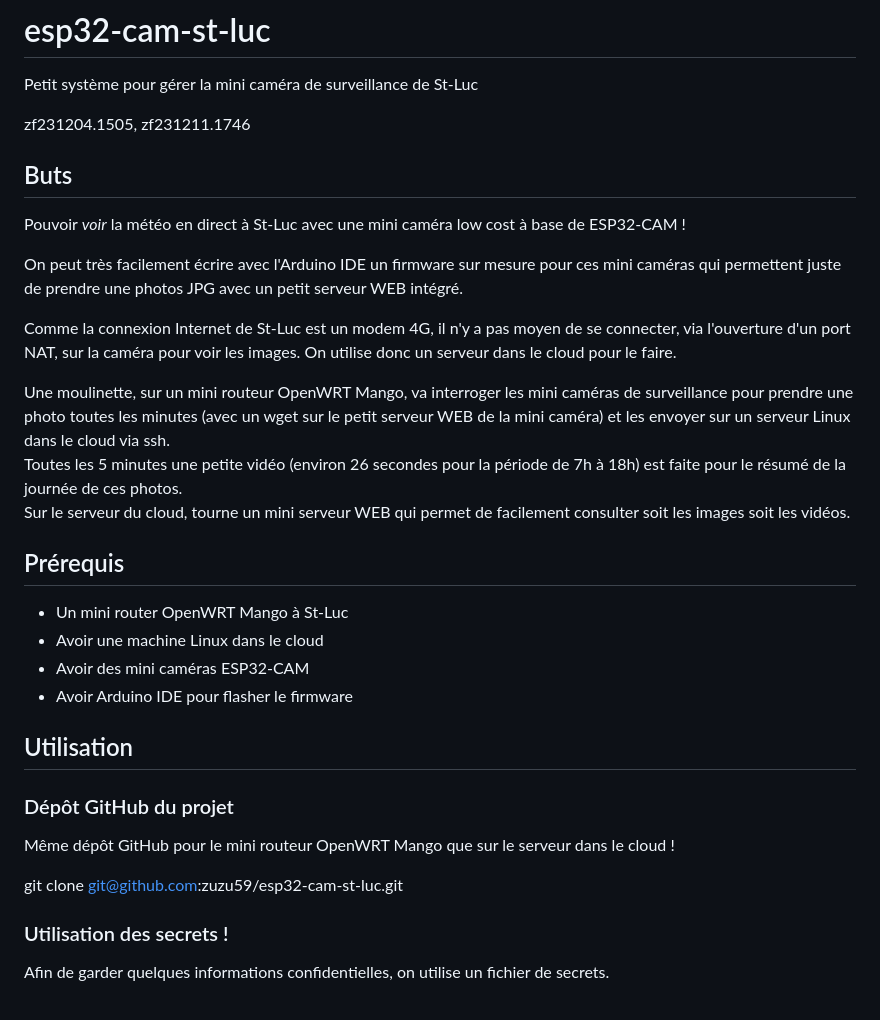
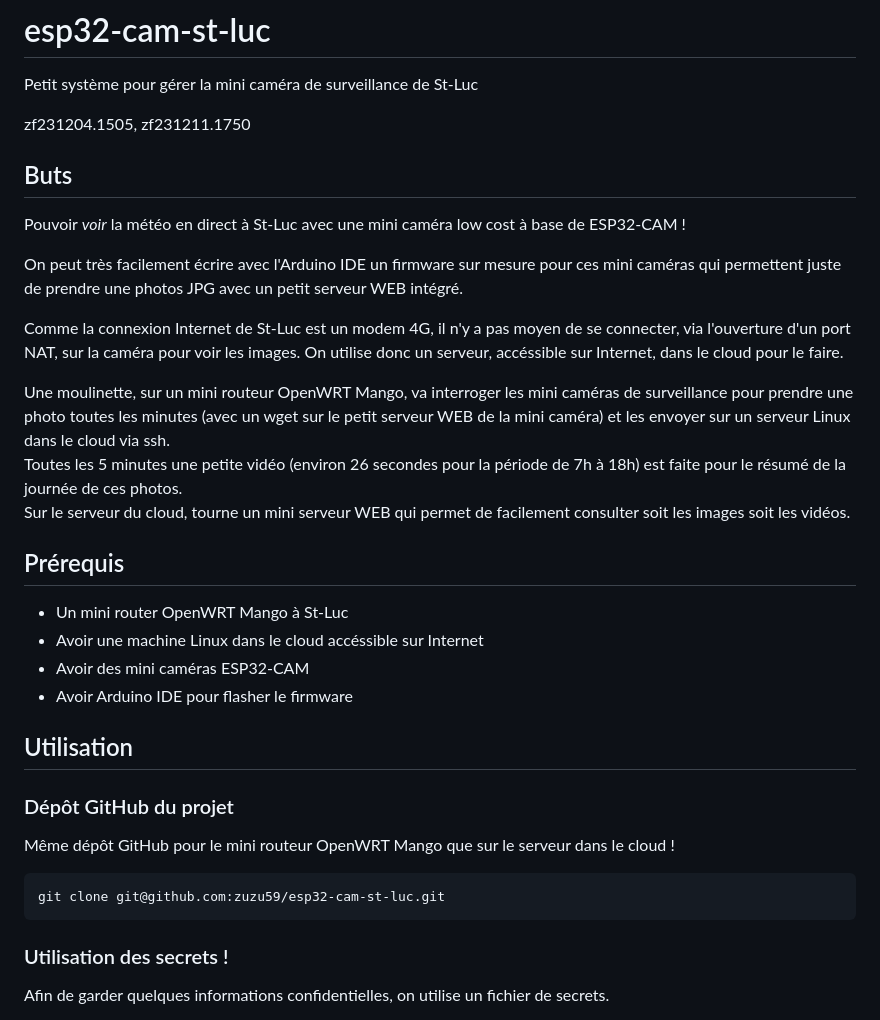
Before and after one commit to zuzu59/esp32-cam-st-luc, a Markdown page: README.md, the part around the change. Rendered like a GitHub page.

Commit message:
refract: Corrigé encore le README ;-)

````diff
--- a/README.md
+++ b/README.md
@@ -1,7 +1,7 @@
 # esp32-cam-st-luc
 Petit système pour gérer la mini caméra de surveillance de St-Luc
 
-zf231204.1505, zf231211.1746
+zf231204.1505, zf231211.1750
 
 
 
@@ -10,8 +10,8 @@ Pouvoir *voir* la météo en direct à St-Luc avec une mini caméra low cost à
 
 On peut très facilement écrire avec l'Arduino IDE un firmware sur mesure pour ces mini caméras qui permettent juste de prendre une photos JPG avec un petit serveur WEB intégré.
 
-Comme la connexion Internet de St-Luc est un modem 4G, il n'y a pas moyen de se connecter, via l'ouverture d'un port NAT, sur la caméra pour voir les images. On utilise donc un serveur dans le
-cloud pour le faire.
+Comme la connexion Internet de St-Luc est un modem 4G, il n'y a pas moyen de se connecter, via l'ouverture d'un port NAT, sur la caméra pour voir les images. On utilise donc un serveur,
+accéssible sur Internet, dans le cloud pour le faire.
 
 Une moulinette, sur un mini routeur OpenWRT Mango, va interroger les mini caméras de surveillance pour prendre une photo toutes les minutes (avec un wget sur le petit serveur WEB de la mini
 caméra) et les envoyer sur un serveur Linux dans le cloud via ssh.<br>
@@ -22,7 +22,7 @@ Sur le serveur du cloud, tourne un mini serveur WEB qui permet de facilement con
 
 ## Prérequis
 * Un mini router OpenWRT Mango à St-Luc
-* Avoir une machine Linux dans le cloud
+* Avoir une machine Linux dans le cloud accéssible sur Internet
 * Avoir des mini caméras ESP32-CAM
 * Avoir Arduino IDE pour flasher le firmware
 
@@ -32,7 +32,9 @@ Sur le serveur du cloud, tourne un mini serveur WEB qui permet de facilement con
 ### Dépôt GitHub du projet
 Même dépôt GitHub pour le mini routeur OpenWRT Mango que sur le serveur dans le cloud !
 
+```
 git clone git@github.com:zuzu59/esp32-cam-st-luc.git
+```
 
 
 
````
